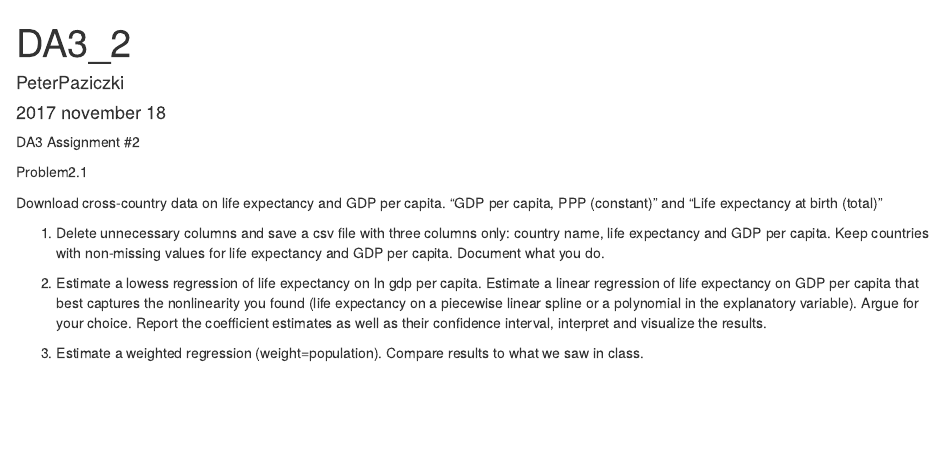
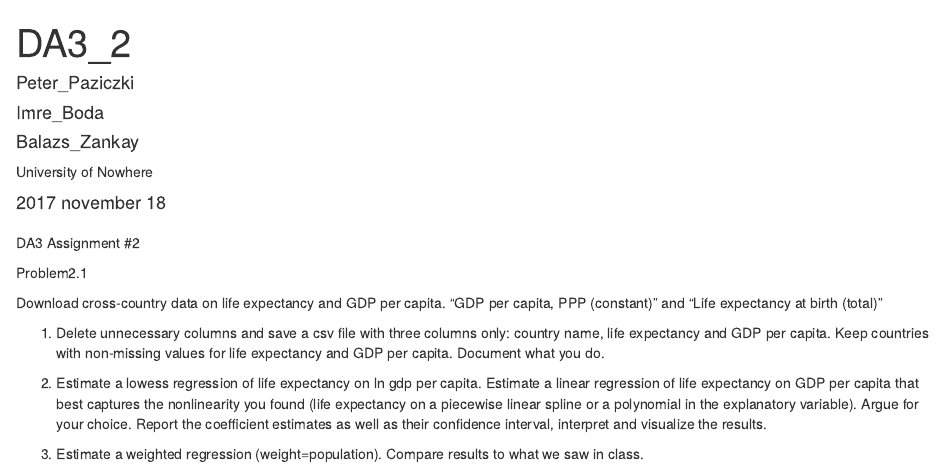
Before and after one commit to PeterPaziczki/CEU-DA3, an R Markdown document (boda_paziczki_zankay_da3_a2_task1_code.Rmd): the page in a window 1100 px wide, from its top. Rendered offline with R 4.5, knitr and Pandoc, with nearby package versions.

Commit message:
Peter adding authors

```diff
--- a/boda_paziczki_zankay_da3_a2_task1_code.Rmd
+++ b/boda_paziczki_zankay_da3_a2_task1_code.Rmd
@@ -1,6 +1,10 @@
 ---
 title: "DA3_2"
-author: "PeterPaziczki"
+author:
+- name: "Peter_Paziczki"
+- name: "Imre_Boda"
+- name: "Balazs_Zankay"
+  affiliation: University of Nowhere
 date: '2017 november 18 '
 output: html_document
 ---
```
